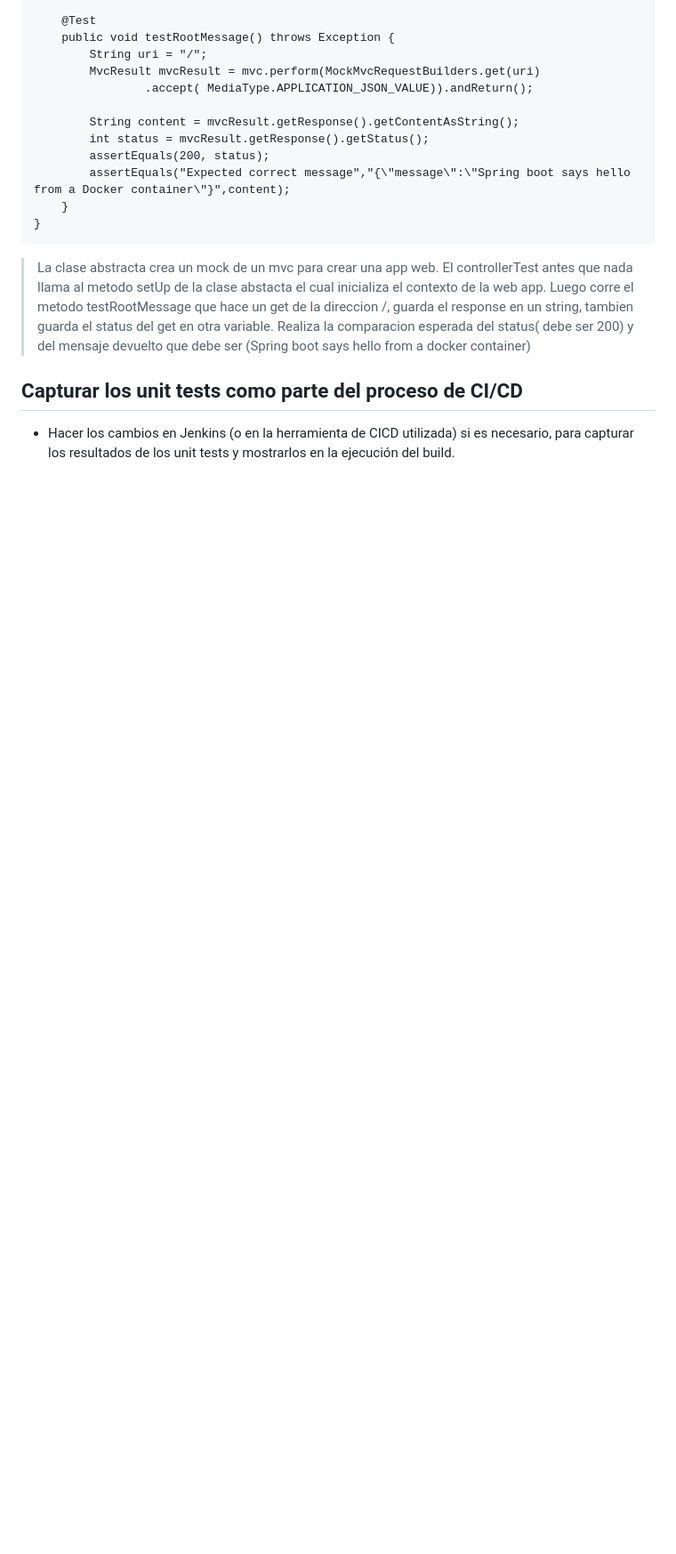
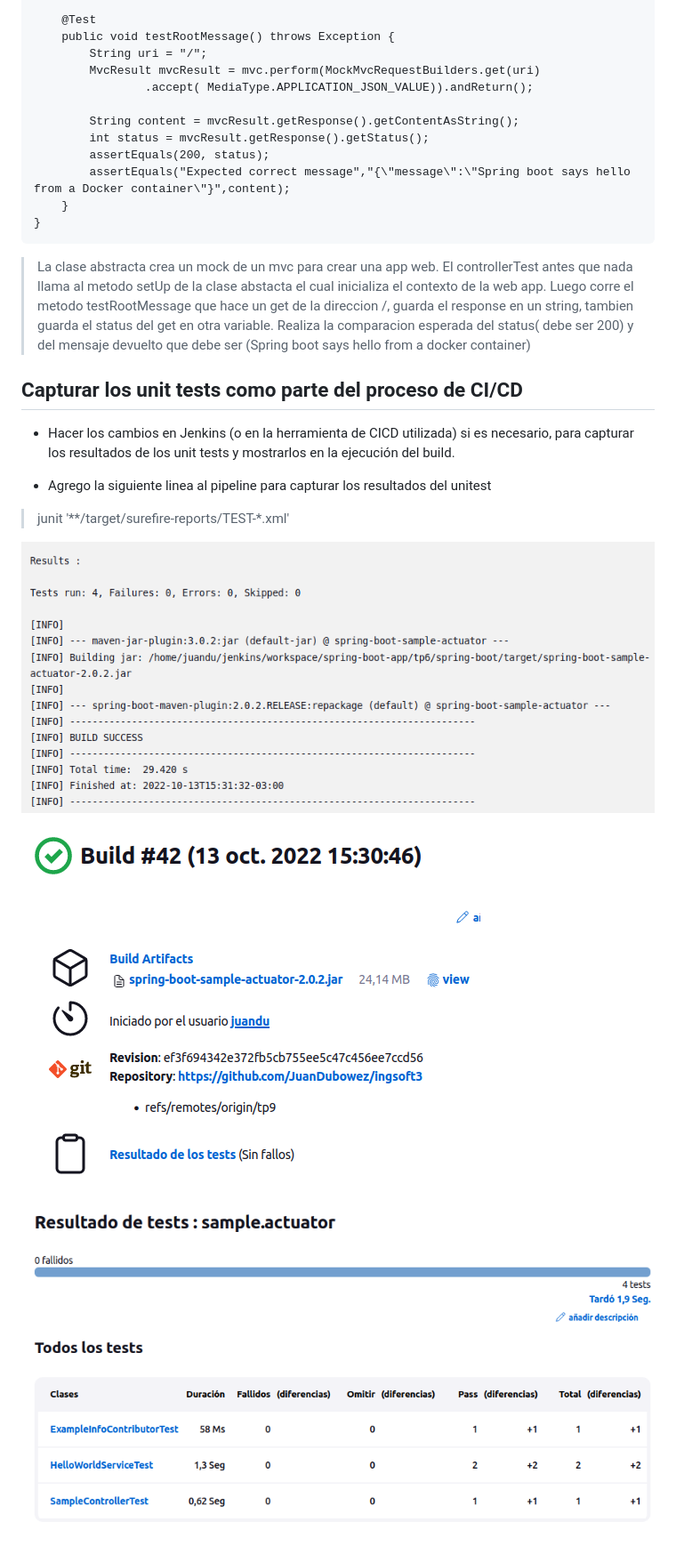
Before and after one commit to JuanDubowez/ingsoft3, a Markdown page: tp9/tp9-Pruebas_de_unidad.md, the part around the change. Shown: that part at 89% size. Rendered like a GitHub page; pictures changed too: imgs/resBuildJenkinsArtifacts.png (added), imgs/resTestArtifactPipeline.png (added), imgs/testRunEnBuild.png (added); blank space fills up the shorter version.

Commit message:
tp9 finalizado

```diff
--- a/tp9/tp9-Pruebas_de_unidad.md
+++ b/tp9/tp9-Pruebas_de_unidad.md
@@ -184,3 +184,12 @@ public class SampleControllerTest extends AbstractTest {
 
 ## Capturar los unit tests como parte del proceso de CI/CD
 - Hacer los cambios en Jenkins (o en la herramienta de CICD utilizada) si es necesario, para capturar los resultados de los unit tests y mostrarlos en la ejecución del build.
+
+- Agrego la siguiente linea al pipeline para capturar los resultados del unitest
+>  junit '**/target/surefire-reports/TEST-*.xml'
+
+![Durante el build son corridos los test](../imgs/testRunEnBuild.png)
+
+![resultados capturados del pipeline en Jenkins](../imgs/resBuildJenkinsArtifacts.png)
+
+![resultados de los test en Jenkins](../imgs/resTestArtifactPipeline.png)
```
